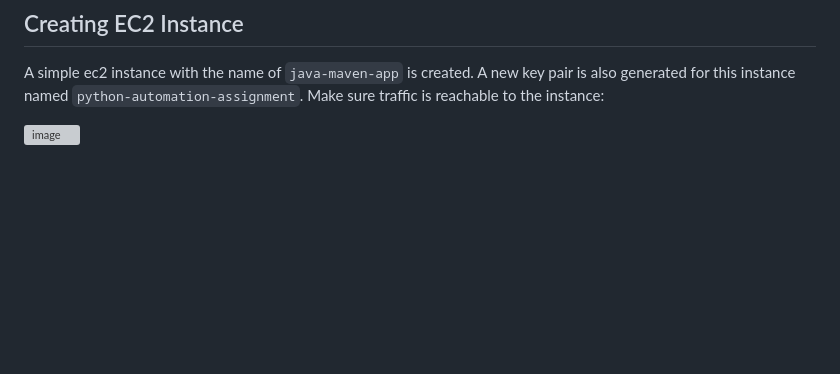
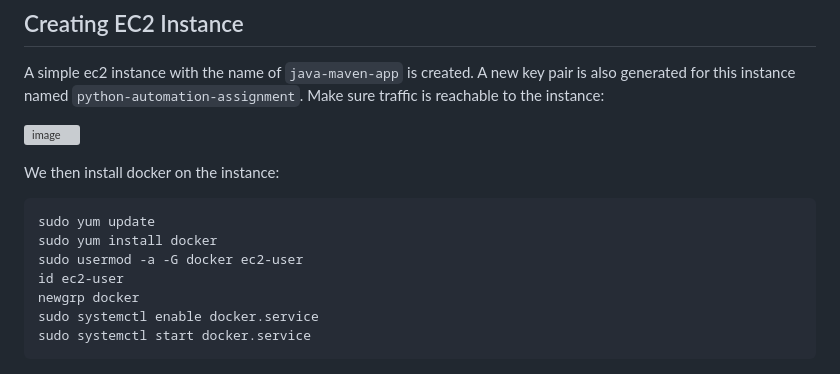
Before and after one commit to ArshaShiri/DevOpsBootcampPythonAutomationAssignment, a Markdown page: README.md, the part around the change. Rendered like a GitHub page; blank space fills up the shorter version; grey boxes are pictures that could not be loaded.

Commit message:
add exercise 5
install docker on ec2

```diff
--- a/README.md
+++ b/README.md
@@ -98,3 +98,13 @@ We use the java maven application for this section.
 A simple ec2 instance with the name of `java-maven-app` is created. A new key pair is also generated for this instance named `python-automation-assignment`. Make sure traffic is reachable to the instance:
 
 ![image](https://github.com/ArshaShiri/DevOpsBootcampPythonAutomationAssignment/assets/18715119/8e38b9ef-9716-499b-8ab0-428e6440aa59)
+
+We then install docker on the instance:
+
+    sudo yum update
+    sudo yum install docker
+    sudo usermod -a -G docker ec2-user
+    id ec2-user
+    newgrp docker
+    sudo systemctl enable docker.service
+    sudo systemctl start docker.service
```
